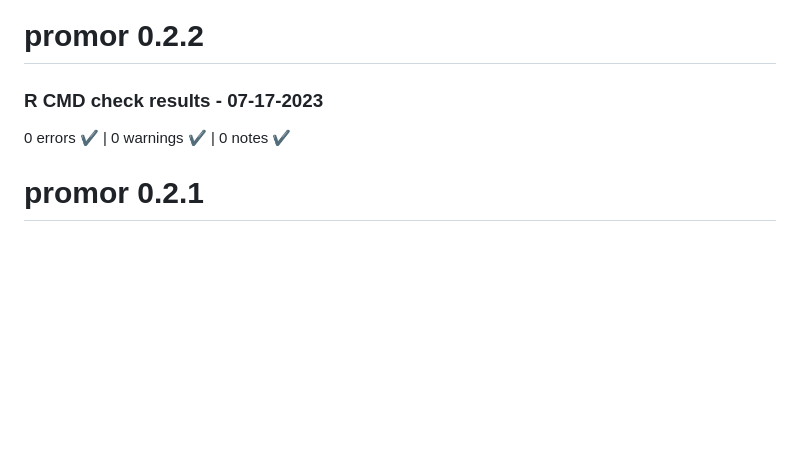
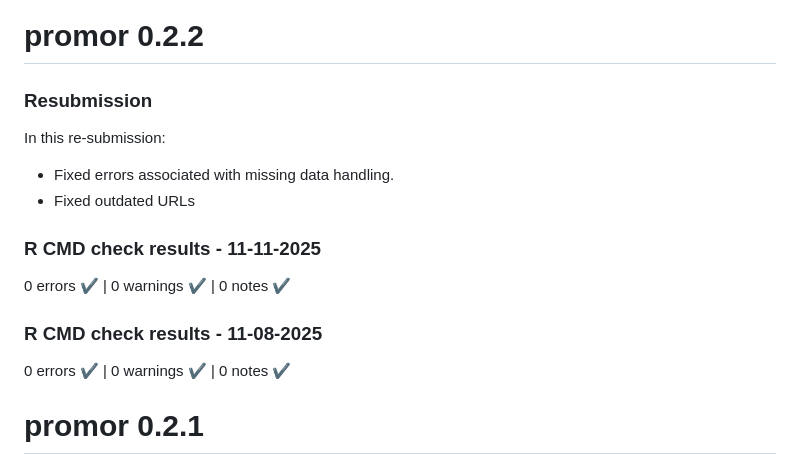
Before and after one commit to caranathunge/promor, a Markdown page: cran-comments.md, the part around the change. GitHub-like rendering; blank space fills up the shorter version.

Commit message:
add resubmission comments

```diff
--- a/cran-comments.md
+++ b/cran-comments.md
@@ -1,6 +1,15 @@
 # promor 0.2.2
 
-### R CMD check results - 07-17-2023
+### Resubmission
+In this re-submission:
+
+* Fixed errors associated with missing data handling.
+* Fixed outdated URLs
+
+### R CMD check results - 11-11-2025
+0 errors ✔ | 0 warnings ✔ | 0 notes ✔
+
+### R CMD check results - 11-08-2025
 0 errors ✔ | 0 warnings ✔ | 0 notes ✔
 
 
```
